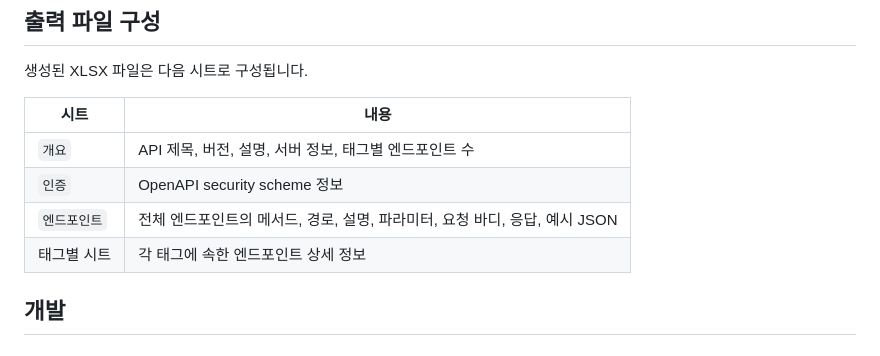
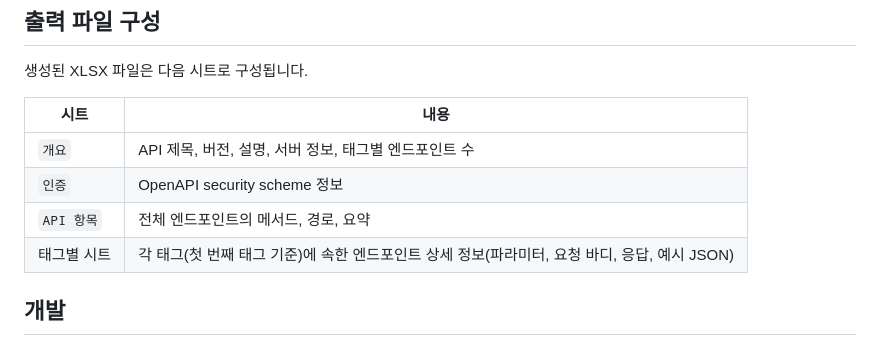
Before and after one commit to dungsil-ai/otd, a Markdown page: README.md, the part around the change. Drawn GitHub-style.

Commit message:
Potential fix for pull request finding
Co-authored-by: Copilot Autofix powered by AI <175728472+Copilot@users.noreply.github.com>
Signed-off-by: ☁️dungsil <iam@younggeon.kim>

```diff
--- a/README.md
+++ b/README.md
@@ -89,8 +89,8 @@ otd spec.yaml -o ./docs/ --force
 | --- | --- |
 | `개요` | API 제목, 버전, 설명, 서버 정보, 태그별 엔드포인트 수 |
 | `인증` | OpenAPI security scheme 정보 |
-| `엔드포인트` | 전체 엔드포인트의 메서드, 경로, 설명, 파라미터, 요청 바디, 응답, 예시 JSON |
-| 태그별 시트 | 각 태그에 속한 엔드포인트 상세 정보 |
+| `API 항목` | 전체 엔드포인트의 메서드, 경로, 요약 |
+| 태그별 시트 | 각 태그(첫 번째 태그 기준)에 속한 엔드포인트 상세 정보(파라미터, 요청 바디, 응답, 예시 JSON) |
 
 ## 개발
 
```
